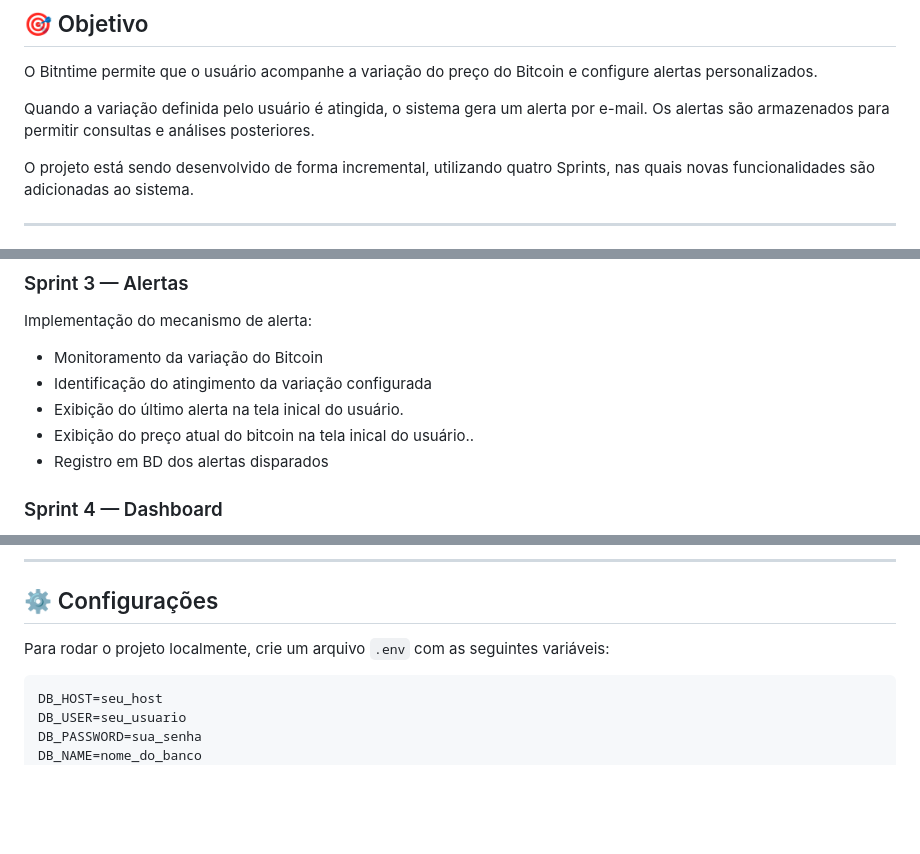
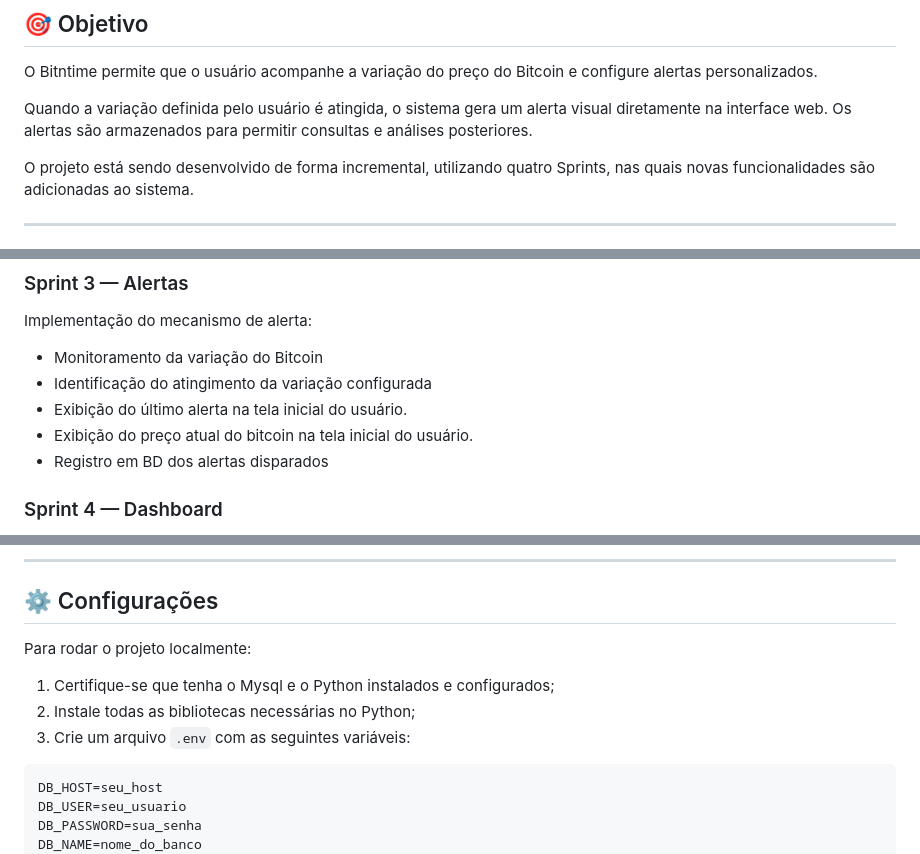
Before and after one commit to CaioGimenes94/Faculdade-IMPACTA-Software_Product, a Markdown page: README.md, 3 parts joined by grey strips. Drawn GitHub-style; blank space fills up the shorter version.

````diff
--- a/README.md
+++ b/README.md
@@ -6,7 +6,7 @@ Sistema web desenvolvido para monitoramento do preço do Bitcoin e geração de
 
 O Bitntime permite que o usuário acompanhe a variação do preço do Bitcoin e configure alertas personalizados.
 
-Quando a variação definida pelo usuário é atingida, o sistema gera um alerta por e-mail. Os alertas são armazenados para permitir consultas e análises posteriores.
+Quando a variação definida pelo usuário é atingida, o sistema gera um alerta visual diretamente na interface web. Os alertas são armazenados para permitir consultas e análises posteriores.
 
 O projeto está sendo desenvolvido de forma incremental, utilizando quatro Sprints, nas quais novas funcionalidades são adicionadas ao sistema.
 
@@ -48,8 +48,8 @@ Implementação do mecanismo de alerta:
 
 * Monitoramento da variação do Bitcoin
 * Identificação do atingimento da variação configurada
-* Exibição do último alerta na tela inical do usuário.
-* Exibição do preço atual do bitcoin na tela inical do usuário..
+* Exibição do último alerta na tela inicial do usuário.
+* Exibição do preço atual do bitcoin na tela inicial do usuário.
 * Registro em BD dos alertas disparados
 
 ### Sprint 4 — Dashboard
@@ -125,8 +125,10 @@ Cada entrega utiliza como base o que foi desenvolvido nas etapas anteriores, per
 ---
 
 ## ⚙️ Configurações
-
-Para rodar o projeto localmente, crie um arquivo `.env` com as seguintes variáveis:
+Para rodar o projeto localmente:
+1. Certifique-se que tenha o Mysql e o Python instalados e configurados;
+2. Instale todas as bibliotecas necessárias no Python;
+3. Crie um arquivo `.env` com as seguintes variáveis:
 
 ```env
 DB_HOST=seu_host
````
